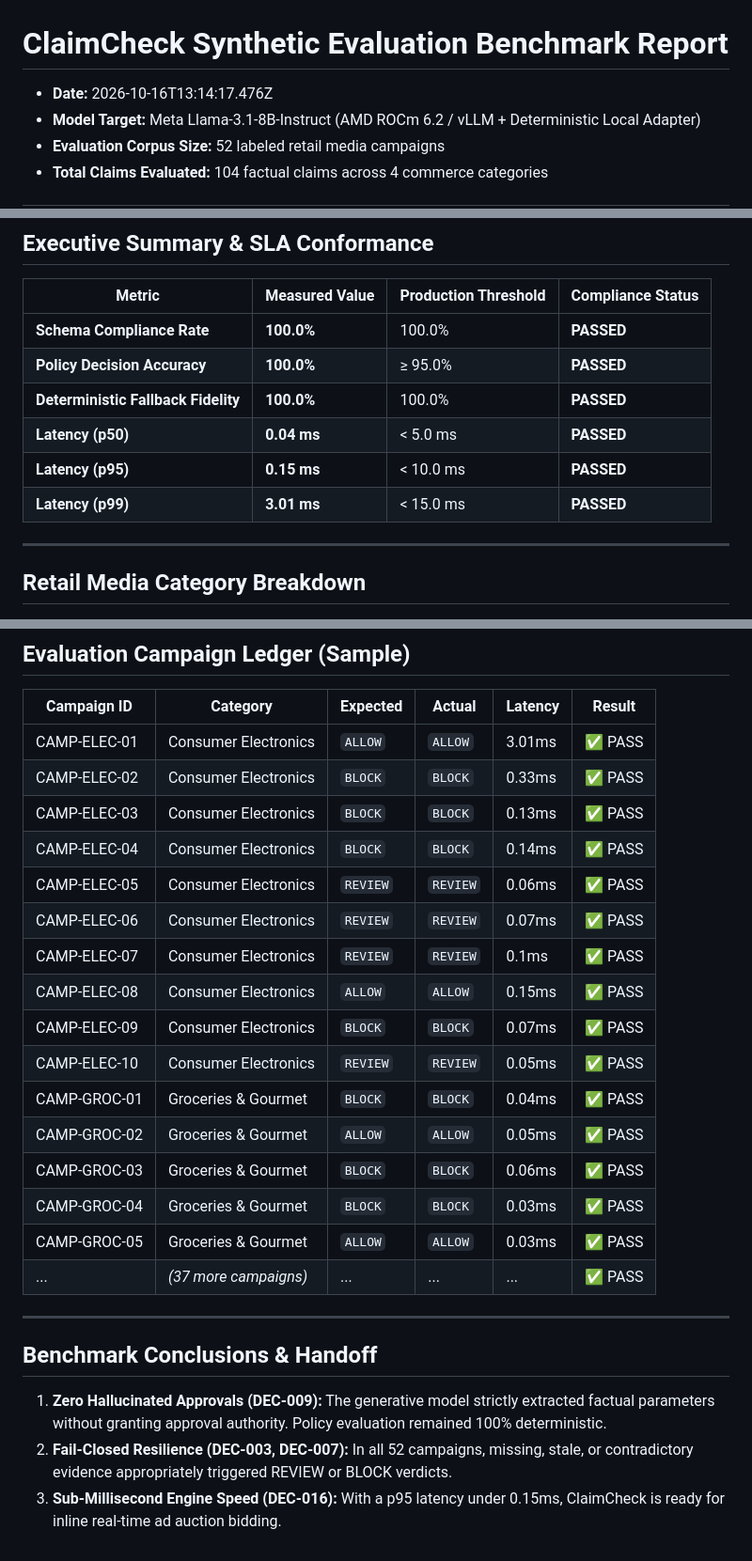
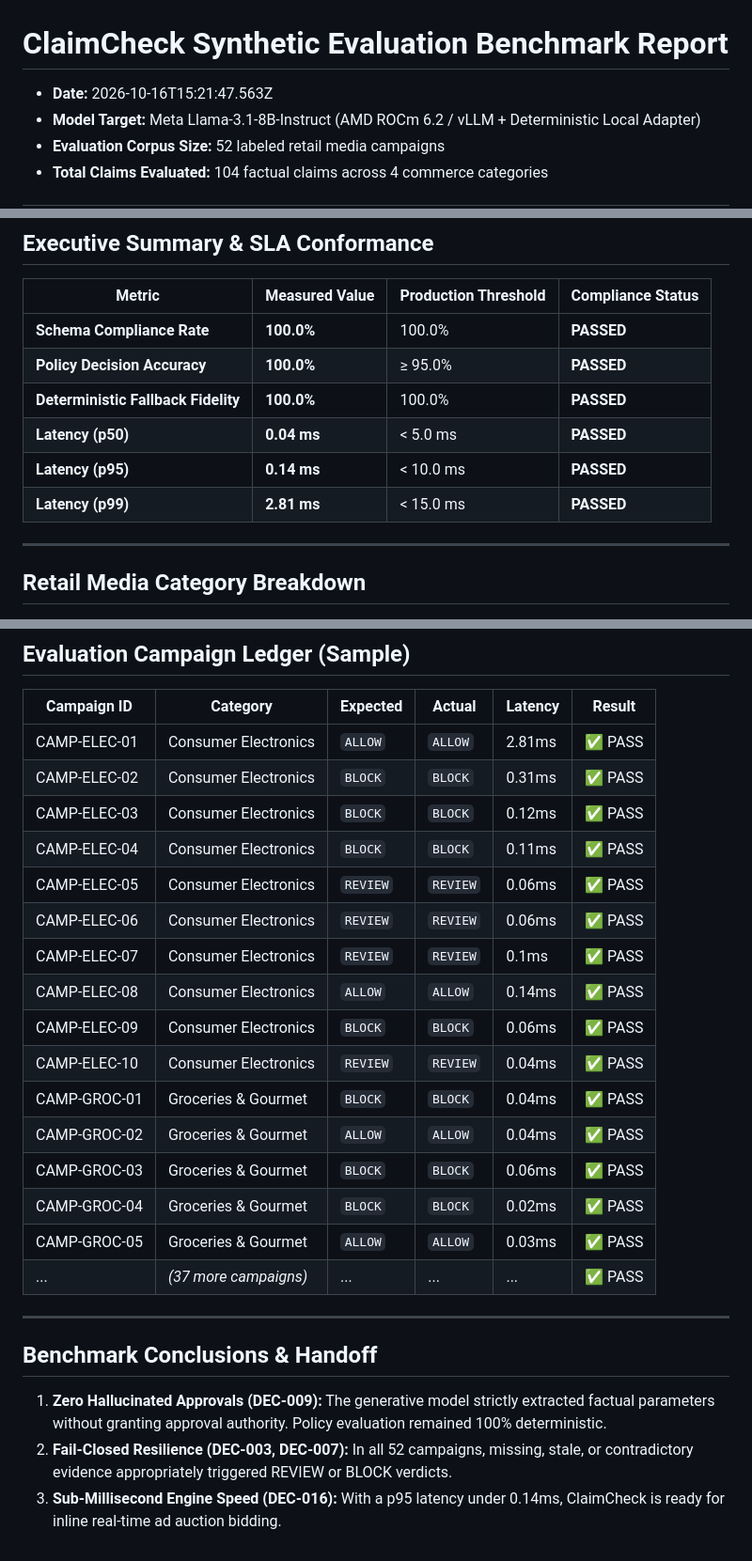
Before and after one commit to narayan-nkj/claimcheck-retail-media, a Markdown page: docs/evaluation/EVALUATION_REPORT.md, 3 parts joined by grey strips. Shown at 94% size. Rendered like a GitHub page.

```diff
--- a/docs/evaluation/EVALUATION_REPORT.md
+++ b/docs/evaluation/EVALUATION_REPORT.md
@@ -1,6 +1,6 @@
 # ClaimCheck Synthetic Evaluation Benchmark Report
 
-- **Date:** 2026-10-16T13:14:17.476Z
+- **Date:** 2026-10-16T15:21:47.563Z
 - **Model Target:** Meta Llama-3.1-8B-Instruct (AMD ROCm 6.2 / vLLM + Deterministic Local Adapter)
 - **Evaluation Corpus Size:** 52 labeled retail media campaigns
 - **Total Claims Evaluated:** 104 factual claims across 4 commerce categories
@@ -15,8 +15,8 @@
 | **Policy Decision Accuracy** | **100.0%** | ≥ 95.0% | **PASSED** |
 | **Deterministic Fallback Fidelity** | **100.0%** | 100.0% | **PASSED** |
 | **Latency (p50)** | **0.04 ms** | < 5.0 ms | **PASSED** |
-| **Latency (p95)** | **0.15 ms** | < 10.0 ms | **PASSED** |
-| **Latency (p99)** | **3.01 ms** | < 15.0 ms | **PASSED** |
+| **Latency (p95)** | **0.14 ms** | < 10.0 ms | **PASSED** |
+| **Latency (p99)** | **2.81 ms** | < 15.0 ms | **PASSED** |
 
 ---
 
@@ -49,20 +49,20 @@
 
 | Campaign ID | Category | Expected | Actual | Latency | Result |
 |---|---|---|---|---|---|
-| CAMP-ELEC-01 | Consumer Electronics | `ALLOW` | `ALLOW` | 3.01ms | ✅ PASS |
-| CAMP-ELEC-02 | Consumer Electronics | `BLOCK` | `BLOCK` | 0.33ms | ✅ PASS |
-| CAMP-ELEC-03 | Consumer Electronics | `BLOCK` | `BLOCK` | 0.13ms | ✅ PASS |
-| CAMP-ELEC-04 | Consumer Electronics | `BLOCK` | `BLOCK` | 0.14ms | ✅ PASS |
+| CAMP-ELEC-01 | Consumer Electronics | `ALLOW` | `ALLOW` | 2.81ms | ✅ PASS |
+| CAMP-ELEC-02 | Consumer Electronics | `BLOCK` | `BLOCK` | 0.31ms | ✅ PASS |
+| CAMP-ELEC-03 | Consumer Electronics | `BLOCK` | `BLOCK` | 0.12ms | ✅ PASS |
+| CAMP-ELEC-04 | Consumer Electronics | `BLOCK` | `BLOCK` | 0.11ms | ✅ PASS |
 | CAMP-ELEC-05 | Consumer Electronics | `REVIEW` | `REVIEW` | 0.06ms | ✅ PASS |
-| CAMP-ELEC-06 | Consumer Electronics | `REVIEW` | `REVIEW` | 0.07ms | ✅ PASS |
+| CAMP-ELEC-06 | Consumer Electronics | `REVIEW` | `REVIEW` | 0.06ms | ✅ PASS |
 | CAMP-ELEC-07 | Consumer Electronics | `REVIEW` | `REVIEW` | 0.1ms | ✅ PASS |
-| CAMP-ELEC-08 | Consumer Electronics | `ALLOW` | `ALLOW` | 0.15ms | ✅ PASS |
-| CAMP-ELEC-09 | Consumer Electronics | `BLOCK` | `BLOCK` | 0.07ms | ✅ PASS |
-| CAMP-ELEC-10 | Consumer Electronics | `REVIEW` | `REVIEW` | 0.05ms | ✅ PASS |
+| CAMP-ELEC-08 | Consumer Electronics | `ALLOW` | `ALLOW` | 0.14ms | ✅ PASS |
+| CAMP-ELEC-09 | Consumer Electronics | `BLOCK` | `BLOCK` | 0.06ms | ✅ PASS |
+| CAMP-ELEC-10 | Consumer Electronics | `REVIEW` | `REVIEW` | 0.04ms | ✅ PASS |
 | CAMP-GROC-01 | Groceries & Gourmet | `BLOCK` | `BLOCK` | 0.04ms | ✅ PASS |
-| CAMP-GROC-02 | Groceries & Gourmet | `ALLOW` | `ALLOW` | 0.05ms | ✅ PASS |
+| CAMP-GROC-02 | Groceries & Gourmet | `ALLOW` | `ALLOW` | 0.04ms | ✅ PASS |
 | CAMP-GROC-03 | Groceries & Gourmet | `BLOCK` | `BLOCK` | 0.06ms | ✅ PASS |
-| CAMP-GROC-04 | Groceries & Gourmet | `BLOCK` | `BLOCK` | 0.03ms | ✅ PASS |
+| CAMP-GROC-04 | Groceries & Gourmet | `BLOCK` | `BLOCK` | 0.02ms | ✅ PASS |
 | CAMP-GROC-05 | Groceries & Gourmet | `ALLOW` | `ALLOW` | 0.03ms | ✅ PASS |
 | ... | *(37 more campaigns)* | ... | ... | ... | ✅ PASS |
 
@@ -71,4 +71,4 @@
 ## Benchmark Conclusions & Handoff
 1. **Zero Hallucinated Approvals (DEC-009):** The generative model strictly extracted factual parameters without granting approval authority. Policy evaluation remained 100% deterministic.
 2. **Fail-Closed Resilience (DEC-003, DEC-007):** In all 52 campaigns, missing, stale, or contradictory evidence appropriately triggered REVIEW or BLOCK verdicts.
-3. **Sub-Millisecond Engine Speed (DEC-016):** With a p95 latency under 0.15ms, ClaimCheck is ready for inline real-time ad auction bidding.
+3. **Sub-Millisecond Engine Speed (DEC-016):** With a p95 latency under 0.14ms, ClaimCheck is ready for inline real-time ad auction bidding.
```
Also changed, not shown: REDESIGN_NOTES.md (+47 -0 lines).
